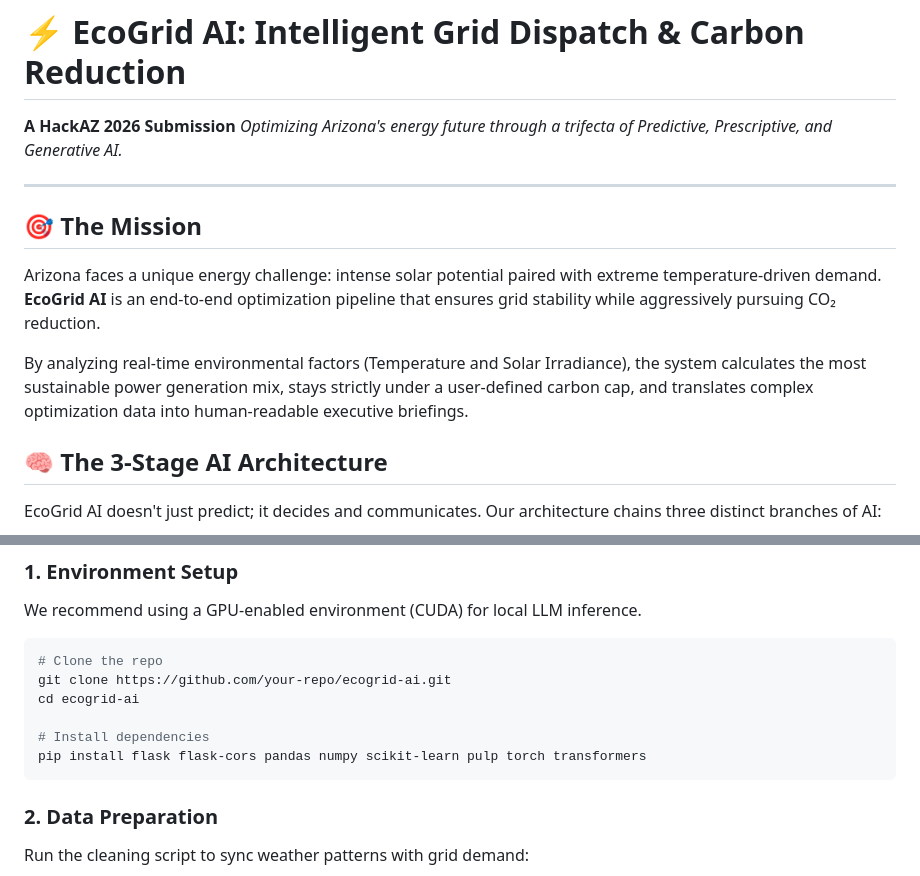
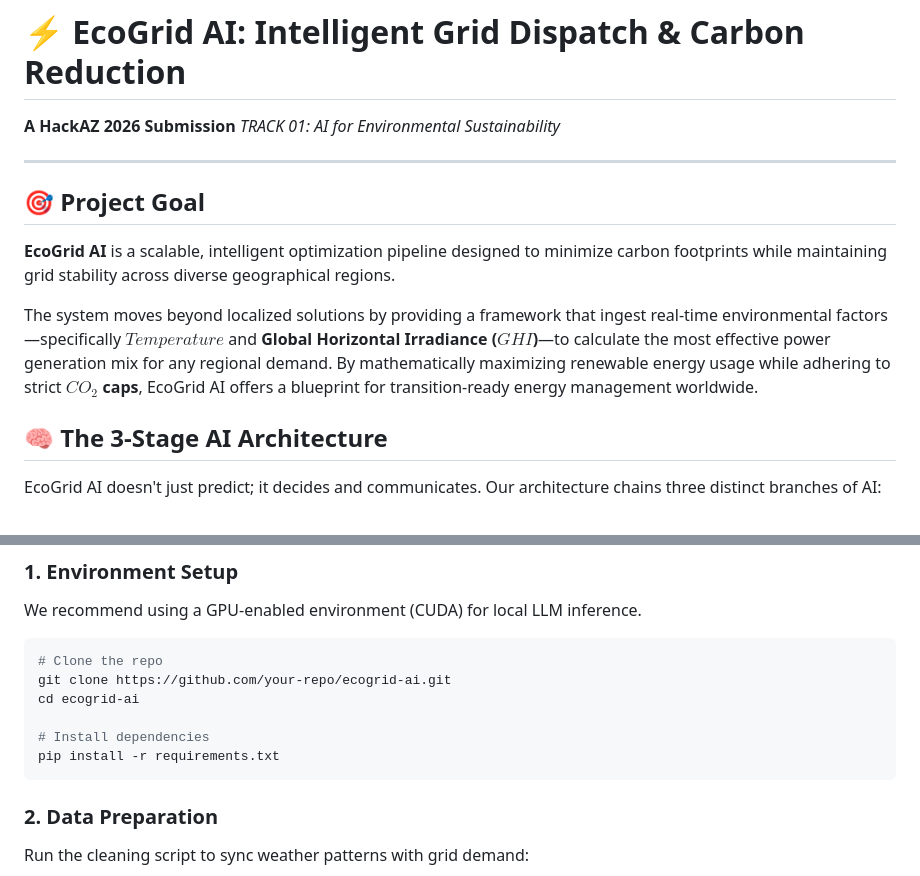
Before and after one commit to ws-uofa/hackaz2026, a Markdown page: README.md, 2 parts joined by grey strips. GitHub-like rendering.

````diff
--- a/README.md
+++ b/README.md
@@ -3,14 +3,14 @@
 
 # ⚡ EcoGrid AI: Intelligent Grid Dispatch & Carbon Reduction
 
-**A HackAZ 2026 Submission** *Optimizing Arizona's energy future through a trifecta of Predictive, Prescriptive, and Generative AI.*
+**A HackAZ 2026 Submission** *TRACK 01: AI for Environmental Sustainability*
 
 ---
 
-## 🎯 The Mission
-Arizona faces a unique energy challenge: intense solar potential paired with extreme temperature-driven demand. **EcoGrid AI** is an end-to-end optimization pipeline that ensures grid stability while aggressively pursuing CO₂ reduction.
+## 🎯 Project Goal
+**EcoGrid AI** is a scalable, intelligent optimization pipeline designed to minimize carbon footprints while maintaining grid stability across diverse geographical regions.
 
-By analyzing real-time environmental factors (Temperature and Solar Irradiance), the system calculates the most sustainable power generation mix, stays strictly under a user-defined carbon cap, and translates complex optimization data into human-readable executive briefings.
+The system moves beyond localized solutions by providing a framework that ingest real-time environmental factors—specifically **$Temperature$** and **Global Horizontal Irradiance ($GHI$)**—to calculate the most effective power generation mix for any regional demand. By mathematically maximizing renewable energy usage while adhering to strict **$CO_2$ caps**, EcoGrid AI offers a blueprint for transition-ready energy management worldwide.
 
 
 ## 🧠 The 3-Stage AI Architecture
@@ -62,7 +62,7 @@ git clone https://github.com/your-repo/ecogrid-ai.git
 cd ecogrid-ai
 
 # Install dependencies
-pip install flask flask-cors pandas numpy scikit-learn pulp torch transformers
+pip install -r requirements.txt
 ```
 
 ### 2. Data Preparation
````
